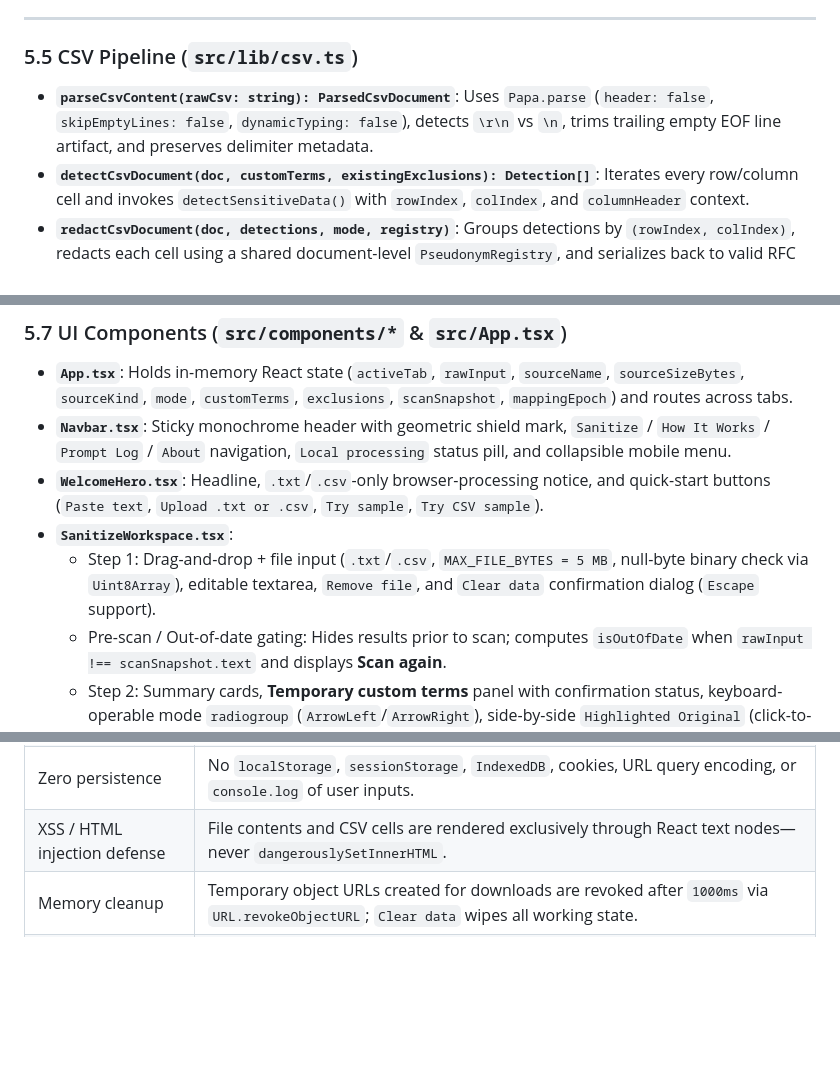
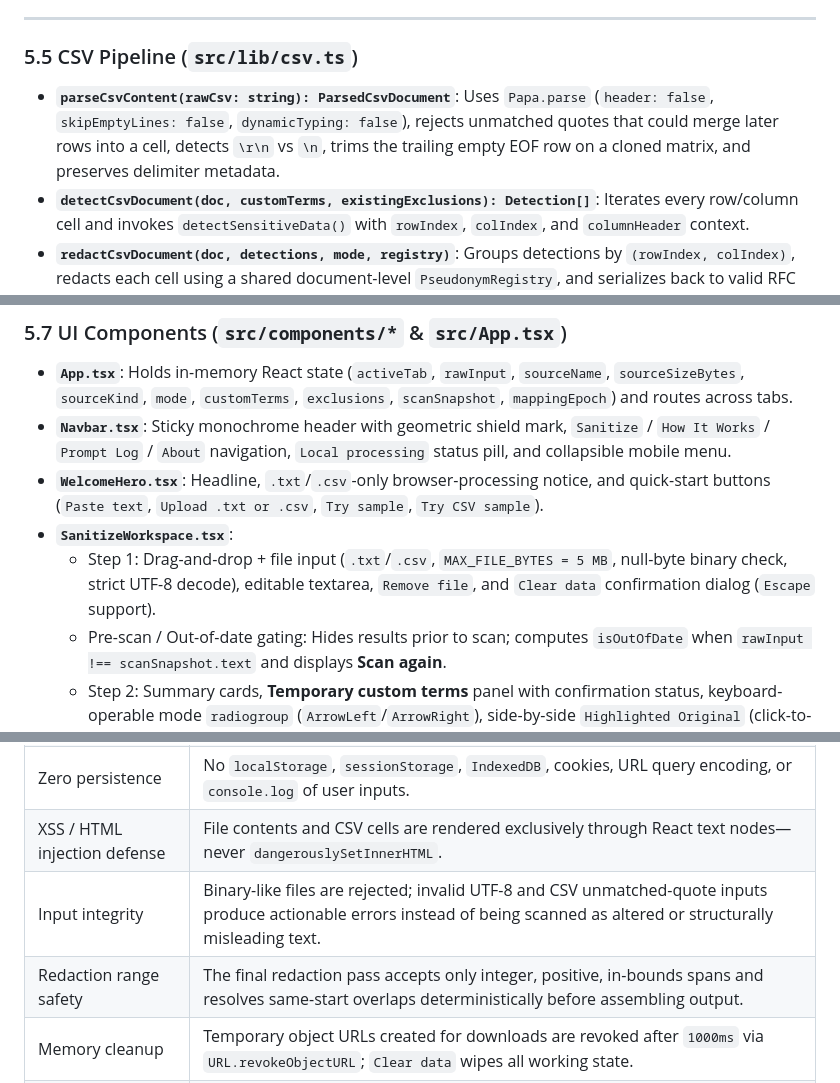
Before and after one commit to Tatwa95/Veiltrace, a Markdown page: docs/ARCHITECTURE.md, 3 parts joined by grey strips. Rendered like a GitHub page; blank space fills up the shorter version.

```diff
--- a/docs/ARCHITECTURE.md
+++ b/docs/ARCHITECTURE.md
@@ -194,7 +194,7 @@ Veiltrace/
 ---
 
 ### 5.5 CSV Pipeline (`src/lib/csv.ts`)
-- **`parseCsvContent(rawCsv: string): ParsedCsvDocument`**: Uses `Papa.parse` (`header: false`, `skipEmptyLines: false`, `dynamicTyping: false`), detects `\r\n` vs `\n`, trims trailing empty EOF line artifact, and preserves delimiter metadata.
+- **`parseCsvContent(rawCsv: string): ParsedCsvDocument`**: Uses `Papa.parse` (`header: false`, `skipEmptyLines: false`, `dynamicTyping: false`), rejects unmatched quotes that could merge later rows into a cell, detects `\r\n` vs `\n`, trims the trailing empty EOF row on a cloned matrix, and preserves delimiter metadata.
 - **`detectCsvDocument(doc, customTerms, existingExclusions): Detection[]`**: Iterates every row/column cell and invokes `detectSensitiveData()` with `rowIndex`, `colIndex`, and `columnHeader` context.
 - **`redactCsvDocument(doc, detections, mode, registry)`**: Groups detections by `(rowIndex, colIndex)`, redacts each cell using a shared document-level `PseudonymRegistry`, and serializes back to valid RFC 4180 CSV via `Papa.unparse` (`quotes: false`, `escapeChar: '"'`, `quoteChar: '"'`), preserving commas, escaped quotes (`""`), and embedded newlines.
 
@@ -211,7 +211,7 @@ Veiltrace/
 - **`Navbar.tsx`**: Sticky monochrome header with geometric shield mark, `Sanitize` / `How It Works` / `Prompt Log` / `About` navigation, `Local processing` status pill, and collapsible mobile menu.
 - **`WelcomeHero.tsx`**: Headline, `.txt`/`.csv`-only browser-processing notice, and quick-start buttons (`Paste text`, `Upload .txt or .csv`, `Try sample`, `Try CSV sample`).
 - **`SanitizeWorkspace.tsx`**:
-  - Step 1: Drag-and-drop + file input (`.txt`/`.csv`, `MAX_FILE_BYTES = 5 MB`, null-byte binary check via `Uint8Array`), editable textarea, `Remove file`, and `Clear data` confirmation dialog (`Escape` support).
+  - Step 1: Drag-and-drop + file input (`.txt`/`.csv`, `MAX_FILE_BYTES = 5 MB`, null-byte binary check, strict UTF-8 decode), editable textarea, `Remove file`, and `Clear data` confirmation dialog (`Escape` support).
   - Pre-scan / Out-of-date gating: Hides results prior to scan; computes `isOutOfDate` when `rawInput !== scanSnapshot.text` and displays **Scan again**.
   - Step 2: Summary cards, **Temporary custom terms** panel with confirmation status, keyboard-operable mode `radiogroup` (`ArrowLeft`/`ArrowRight`), side-by-side `Highlighted Original` (click-to-inspect details) and shaded `Sanitized Output`, CSV `Table view`/`Raw CSV` toggle, `Copy sanitized output`, `Download sanitized file` (with `URL.revokeObjectURL`), **What Changed** guidance, and collapsible **Review findings**.
 - **`HowItWorksView.tsx`**, **`PromptLogView.tsx`**, **`AboutView.tsx`**: Privacy architecture explanation, truthful prompt history, format matrix, limitations, and Challenge Checklist.
@@ -226,5 +226,7 @@ Veiltrace/
 | Referrer & permissions | `Referrer-Policy: no-referrer`, `X-Content-Type-Options: nosniff`, `X-Frame-Options: DENY`, `Permissions-Policy: camera=(), microphone=(), geolocation=()`. |
 | Zero persistence | No `localStorage`, `sessionStorage`, `IndexedDB`, cookies, URL query encoding, or `console.log` of user inputs. |
 | XSS / HTML injection defense | File contents and CSV cells are rendered exclusively through React text nodes—never `dangerouslySetInnerHTML`. |
+| Input integrity | Binary-like files are rejected; invalid UTF-8 and CSV unmatched-quote inputs produce actionable errors instead of being scanned as altered or structurally misleading text. |
+| Redaction range safety | The final redaction pass accepts only integer, positive, in-bounds spans and resolves same-start overlaps deterministically before assembling output. |
 | Memory cleanup | Temporary object URLs created for downloads are revoked after `1000ms` via `URL.revokeObjectURL`; `Clear data` wipes all working state. |
 | Cache hygiene | `/`, `/index.html` serve `Cache-Control: no-cache, no-store, must-revalidate`; hashed `/assets/**` serve `immutable` 1-year cache. |
```
Also changed, not shown: README.md (+6 -0 lines), docs/screenshots/overview.png (added), 4 other files.
